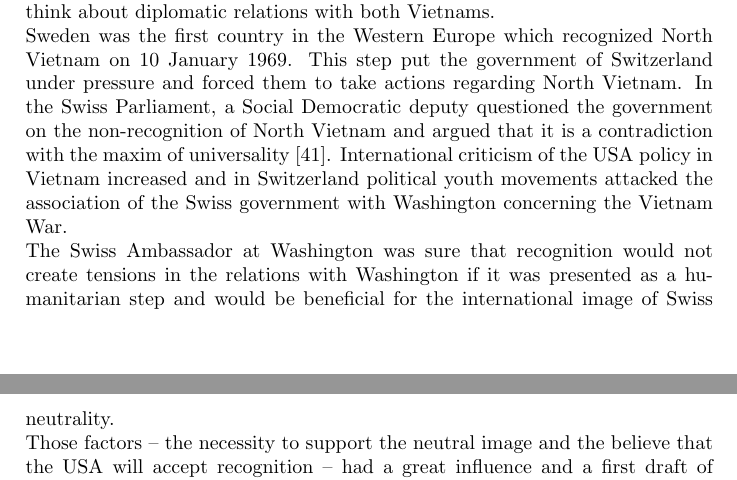
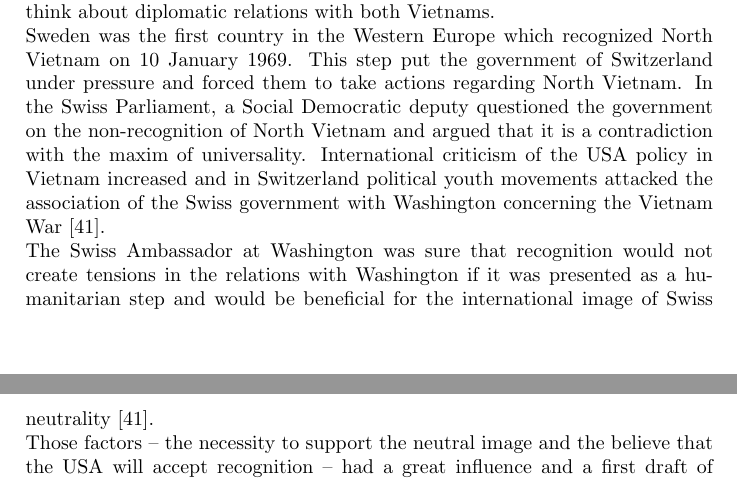
Before and after one commit to marcozov/ums2017, a LaTeX paper (ums2017Template.tex): two parts of pages 10 and 11 of 17, joined at a grey line, cut so that both start at the same text. Compiled offline with pdfLaTeX.

Commit message:
one more fix

```diff
--- a/ums2017Template.tex
+++ b/ums2017Template.tex
@@ -90,9 +90,9 @@ As the example of the real application of the “universality” maxim, the esta
 \subsection{Relations with North Vietnam}
 Switzerland, for pragmatic reasons, recognised only the southern part of Vietnam in 1958. The economic importance of ties with this non-communist part can be illustrated by figures: Switzerland traded US\$19.5 million worth of goods with South Vietnam and only US\$1.3 million with North Vietnam [\ref{reference45}].
 \\*The things changed in 1966 with the Vietnam War. The Swiss government wanted to participate in the diplomatic resolution of the conflict in order to increase the credibility of neutrality and began its diplomatic campaign. In order to compete with Sweden and Austria for the role of peace mediator in Vietnam, Switzerland had to improve the relations with North Vietnam but, on the other hand, they did not want to take the step of official recognition. The Swiss embassies in some countries approached the representatives of North Vietnam. However, Switzerland lost to France because they had not recognised North Vietnam and it was the important factor why North Vietnam did not want to hold the talks in Switzerland. After that Swiss policy-makers began to think about diplomatic relations with both Vietnams.
-\\*Sweden was the first country in the Western Europe which recognized North Vietnam on 10 January 1969. This step put the government of Switzerland under pressure and forced them to take actions regarding North Vietnam. In the Swiss Parliament, a Social Democratic deputy questioned the government on the non-recognition of North Vietnam and argued that it is a contradiction with the maxim of universality [\ref{reference41}]. International criticism of the USA policy in Vietnam increased and in Switzerland political youth movements attacked the association of the Swiss government with Washington concerning the Vietnam War.
-\\*The Swiss Ambassador at Washington was sure that recognition would not create tensions in the relations with Washington if it was presented as a humanitarian step and would be beneficial for the international image of Swiss neutrality.
-\\*Those factors – the necessity to support the neutral image and the believe that the USA will accept recognition – had a great influence and a first draft of the official recognition of North Vietnam was prepared by the Foreign Affairs Department in December 1970. It was decided not to put it into action immediately because Saigon wished not to see this recognition at least until elections in South Vietnam in autumn 1971 [\ref{reference41}]. However, it would be necessary to be among the first Western countries officially recognized Hanoi. That would support the Swiss reputation of a neutral country and would allow Switzerland to participate in the reconstruction of North Vietnam [\ref{reference46}]. Therefore, Bern decided not to wait any longer and eventually recognized North Vietnam on 1 September 1971.
+\\*Sweden was the first country in the Western Europe which recognized North Vietnam on 10 January 1969. This step put the government of Switzerland under pressure and forced them to take actions regarding North Vietnam. In the Swiss Parliament, a Social Democratic deputy questioned the government on the non-recognition of North Vietnam and argued that it is a contradiction with the maxim of universality. International criticism of the USA policy in Vietnam increased and in Switzerland political youth movements attacked the association of the Swiss government with Washington concerning the Vietnam War [\ref{reference41}].
+\\*The Swiss Ambassador at Washington was sure that recognition would not create tensions in the relations with Washington if it was presented as a humanitarian step and would be beneficial for the international image of Swiss neutrality [\ref{reference41}].
+\\*Those factors – the necessity to support the neutral image and the believe that the USA will accept recognition – had a great influence and a first draft of the official recognition of North Vietnam was prepared by the Foreign Affairs Department in December 1970. It was decided not to put it into action immediately because Saigon wished not to see this recognition at least until elections in South Vietnam in autumn 1971. However, it would be necessary to be among the first Western countries officially recognized Hanoi. That would support the Swiss reputation of a neutral country and would allow Switzerland to participate in the reconstruction of North Vietnam [\ref{reference46}]. Therefore, Bern decided not to wait any longer and eventually recognized North Vietnam on 1 September 1971.
 \\*So, the pragmatic approach in case of relations with North Vietnam is evident. The steps towards relations with this country were done only when not taking those steps could endanger the credibility of Swiss neutrality. Moreover, those steps were very careful in order to avoid possible conflicts with the important partners from the Western bloc (like the USA and South Vietnam).
 \subsection{Relations with North Korea}
 As in case of Vietnam, Switzerland, for pragmatic reasons, recognised only the southern non-communist part of Korea with which the official relations were established in 1962. During the 1960s, Swiss trade with South Korea totalled US\$38.4 million, while that with North Korea amounted to US\$4.9 million [\ref{reference45}].
```
Also changed, not shown: ums2017Template.pdf, ums2017Template.tex (2 more changed lines), 2 other files.
